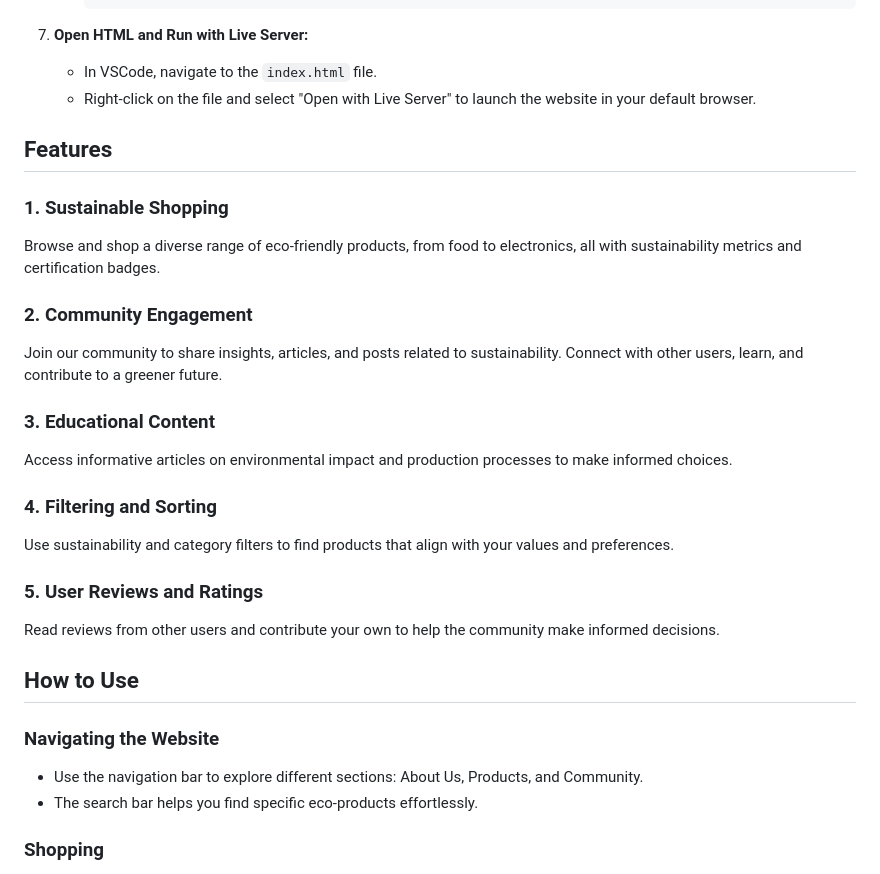
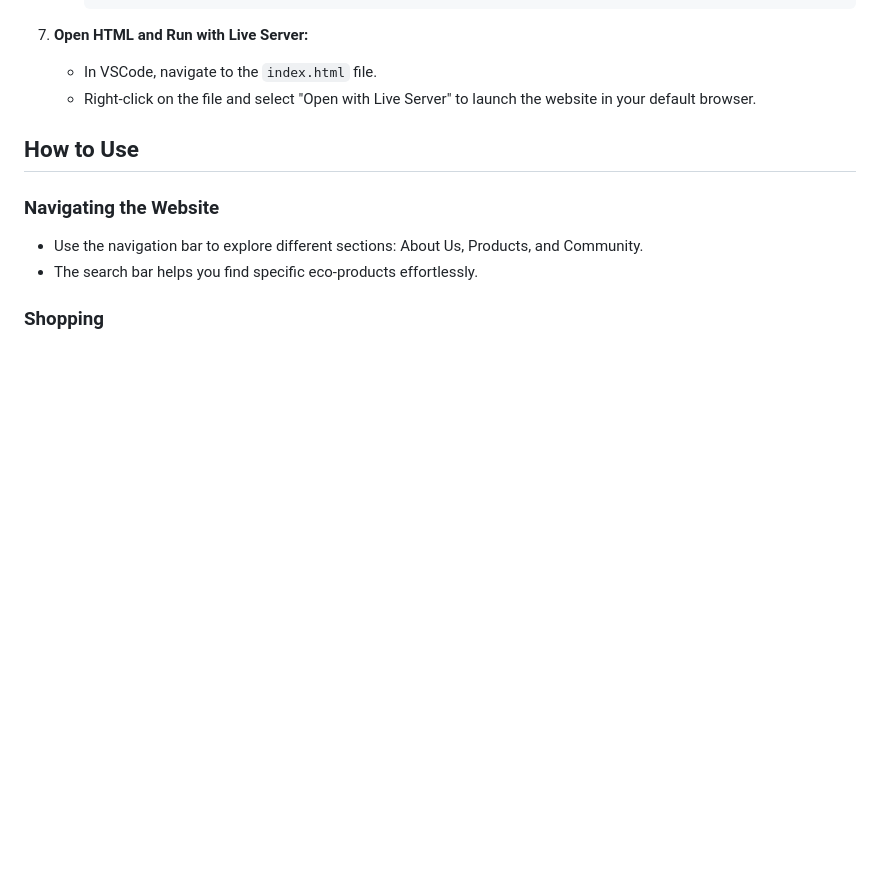
Before and after one commit to Dan-Muchiri/Eco-friendly-marketplace, a Markdown page: README.md, the part around the change. Drawn GitHub-style; blank space fills up the shorter version.

```diff
--- a/README.md
+++ b/README.md
@@ -55,22 +55,6 @@ To run EcoMarkt locally, follow these steps:
    - In VSCode, navigate to the `index.html` file.
    - Right-click on the file and select "Open with Live Server" to launch the website in your default browser.
 
-## Features
-
-### 1. Sustainable Shopping
-Browse and shop a diverse range of eco-friendly products, from food to electronics, all with sustainability metrics and certification badges.
-
-### 2. Community Engagement
-Join our community to share insights, articles, and posts related to sustainability. Connect with other users, learn, and contribute to a greener future.
-
-### 3. Educational Content
-Access informative articles on environmental impact and production processes to make informed choices.
-
-### 4. Filtering and Sorting
-Use sustainability and category filters to find products that align with your values and preferences.
-
-### 5. User Reviews and Ratings
-Read reviews from other users and contribute your own to help the community make informed decisions.
 
 ## How to Use
 
```
